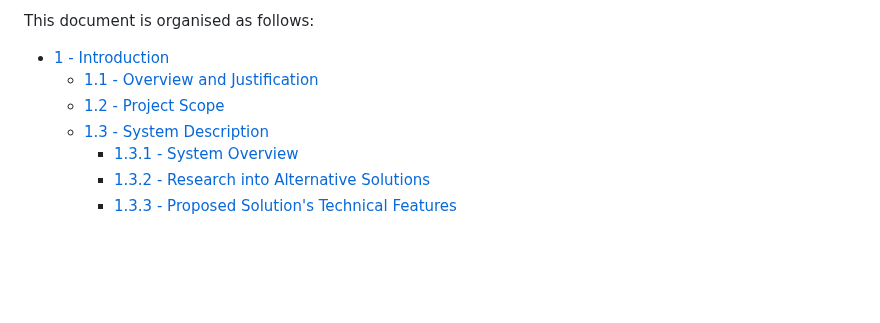
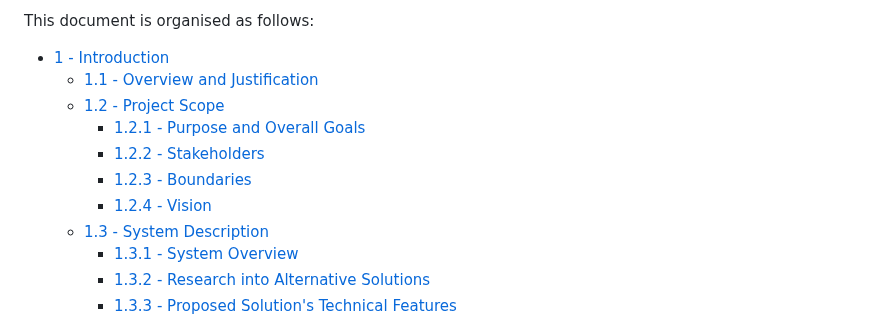
Before and after one commit to COMP2281/software-engineering-group24-25-05, a Markdown page: documentation/requirements.md, the part around the change. GitHub-like rendering; blank space fills up the shorter version.

Commit message:
forgot 1.2 headings

```diff
--- a/documentation/requirements.md
+++ b/documentation/requirements.md
@@ -29,6 +29,10 @@ This document is organised as follows:
 - [1 - Introduction](#1---introduction)
   - [1.1 - Overview and Justification](#11---overview-and-justification)
   - [1.2 - Project Scope](#12---project-scope)
+    - [1.2.1 - Purpose and Overall Goals](#121-purpose-and-overall-goals)
+    - [1.2.2 - Stakeholders](#122-stakeholders)
+    - [1.2.3 - Boundaries](#123-boundaries)
+    - [1.2.4 - Vision](#124-vision)
   - [1.3 - System Description](#13---system-description)
     - [1.3.1 - System Overview](#131-system-overview)
     - [1.3.2 - Research into Alternative Solutions](#132-research-into-alternative-solutions)
```
